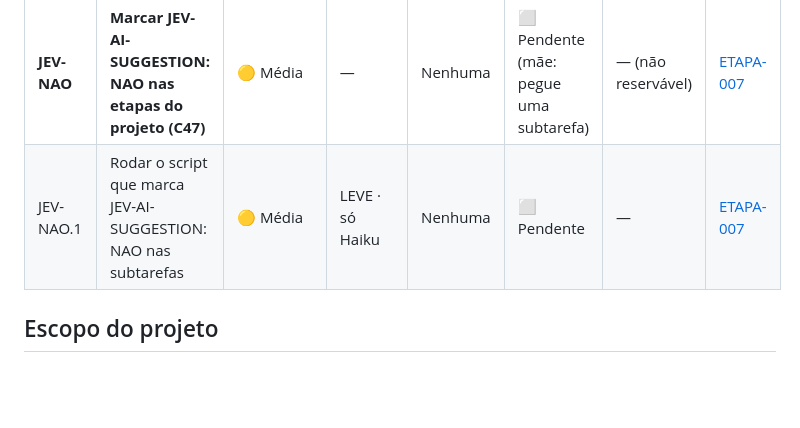
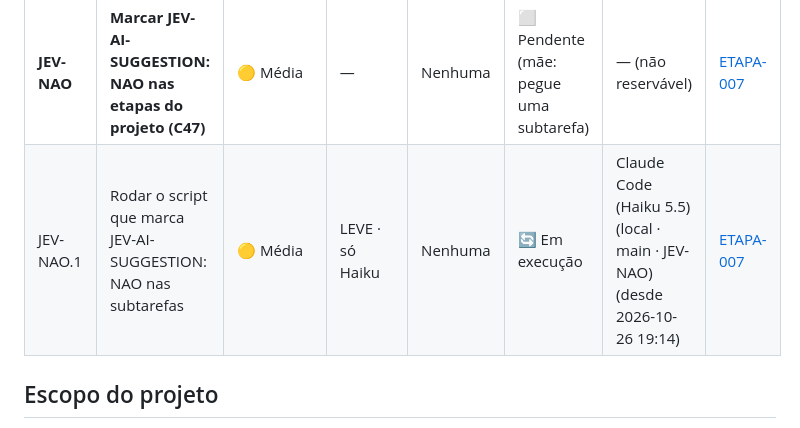
Before and after one commit to Gelvazio/projeto-frontend-com-testes, a Markdown page: tasks/STATUS.md, the part around the change. GitHub-like rendering; blank space fills up the shorter version.

Commit message:
lock: assumindo sub-task JEV-NAO.1 por Claude Code (Haiku 5.5)
Co-Authored-By: Claude Haiku 5.5 <noreply@anthropic.com>

```diff
--- a/tasks/STATUS.md
+++ b/tasks/STATUS.md
@@ -22,7 +22,7 @@ Aqui só ficam tarefas **abertas ou em andamento**; linha que vira ✅ vai para
 | Tarefa | Título | Prioridade | Modelo | Depende de | Status | Em uso por | Etapa |
 |---|---|---|---|---|---|---|---|
 | **JEV-NAO** | **Marcar JEV-AI-SUGGESTION: NAO nas etapas do projeto (C47)** | 🟡 Média | — | Nenhuma | ⬜ Pendente (mãe: pegue uma subtarefa) | — (não reservável) | [ETAPA-007](etapas/ETAPA-007-398a3bef-JEV-NAO-MARCAR-SUGESTAO.md) |
-| JEV-NAO.1 | Rodar o script que marca JEV-AI-SUGGESTION: NAO nas subtarefas | 🟡 Média | LEVE · só Haiku | Nenhuma | ⬜ Pendente | — | [ETAPA-007](etapas/ETAPA-007-398a3bef-JEV-NAO-MARCAR-SUGESTAO.md) |
+| JEV-NAO.1 | Rodar o script que marca JEV-AI-SUGGESTION: NAO nas subtarefas | 🟡 Média | LEVE · só Haiku | Nenhuma | 🔄 Em execução | Claude Code (Haiku 5.5) (local · main · JEV-NAO) (desde 2026-10-26 19:14) | [ETAPA-007](etapas/ETAPA-007-398a3bef-JEV-NAO-MARCAR-SUGESTAO.md) |
 
 ## Escopo do projeto
 
```
